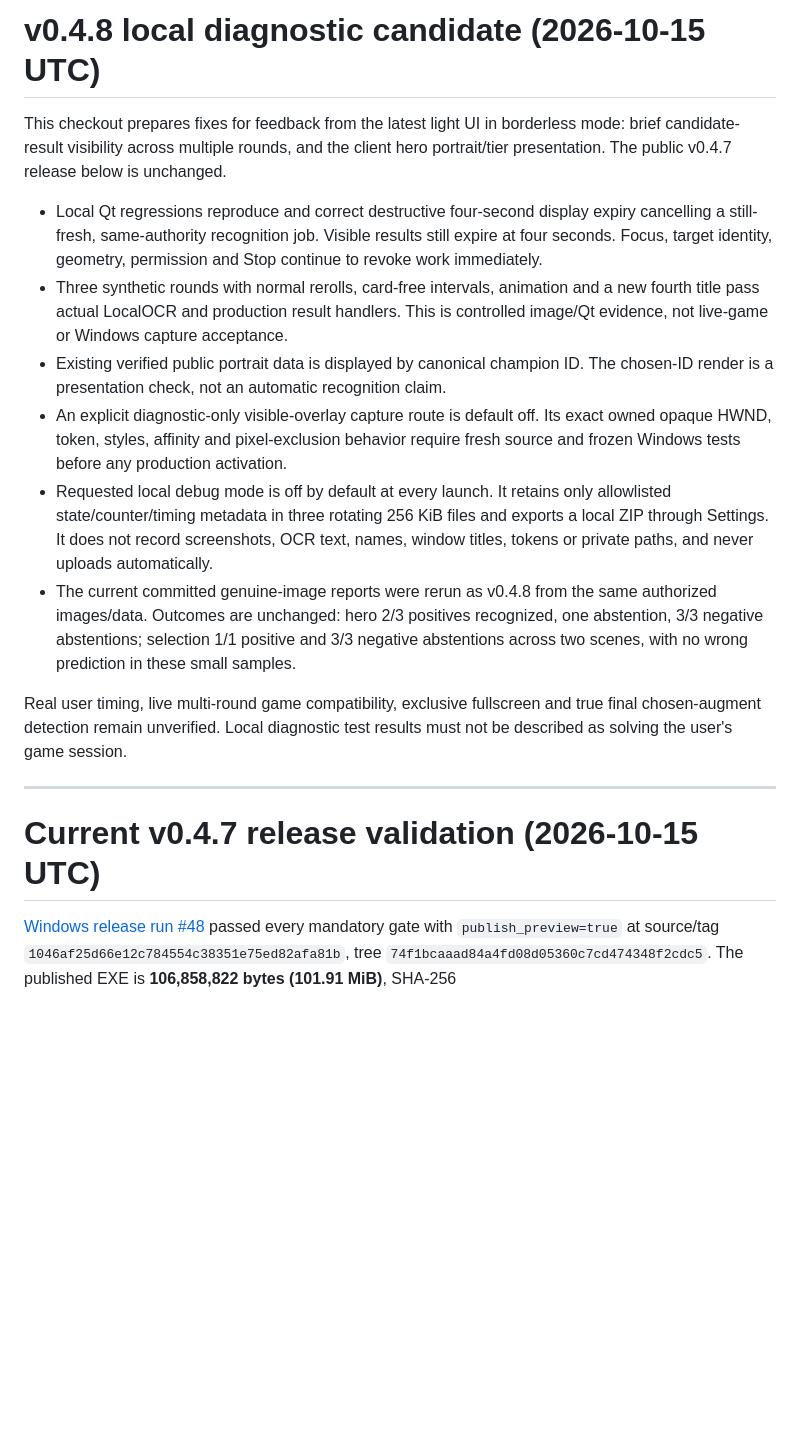
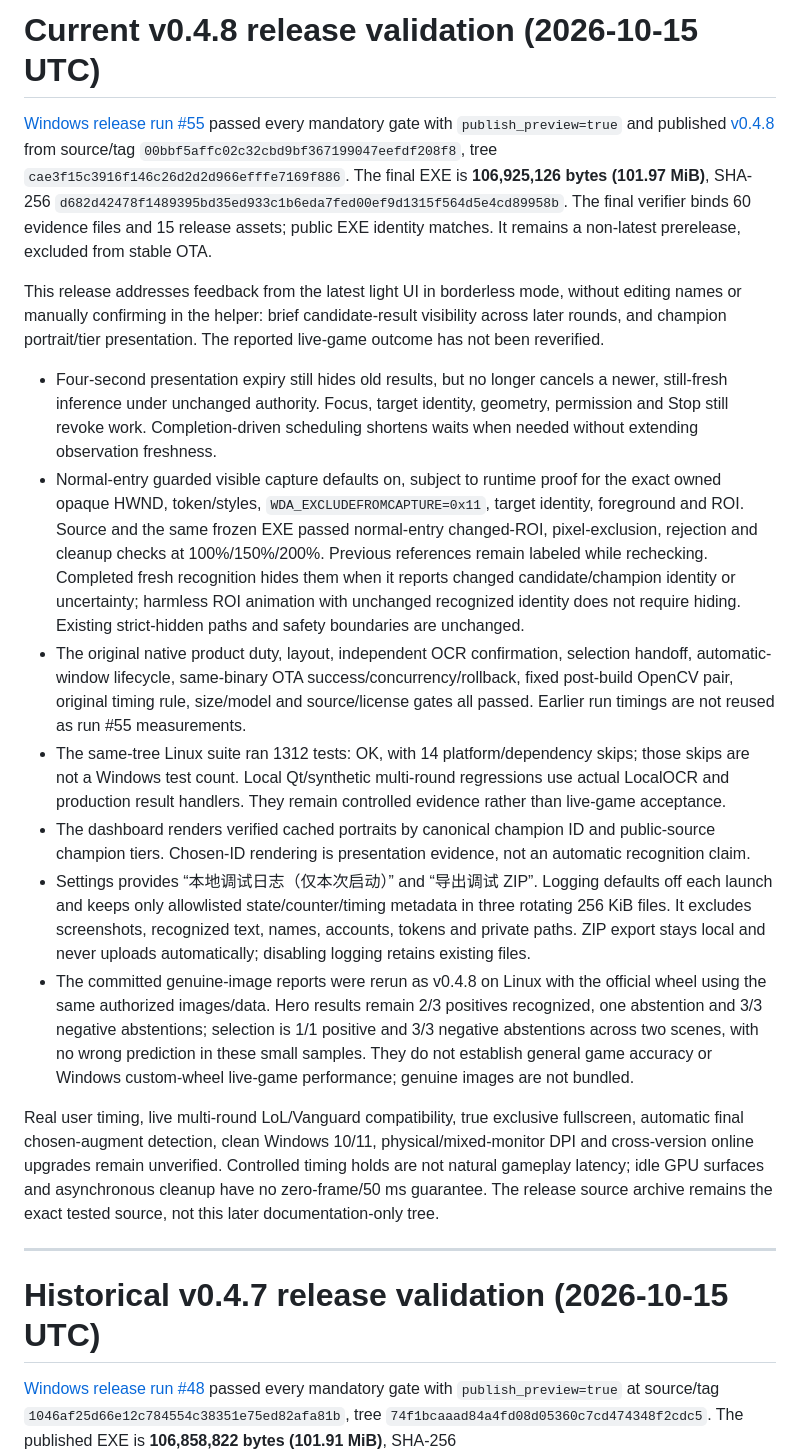
Before and after one commit to Junming-Liang/vga-aram-helper, a Markdown page: reports/VALIDATION.md, the part around the change. GitHub-like rendering; blank space fills up the shorter version.

Commit message:
Record v0.4.8 exact release validation and limits

```diff
--- a/reports/VALIDATION.md
+++ b/reports/VALIDATION.md
@@ -1,37 +1,58 @@
-# v0.4.8 local diagnostic candidate (2026-10-15 UTC)
+# Current v0.4.8 release validation (2026-10-15 UTC)
 
-This checkout prepares fixes for feedback from the latest light UI in borderless
-mode: brief candidate-result visibility across multiple rounds, and the client
-hero portrait/tier presentation. The public v0.4.7 release below is unchanged.
+[Windows release run #55](https://github.com/Junming-Liang/vga-aram-helper/actions/runs/38793233284) passed every mandatory gate with `publish_preview=true` and published [v0.4.8](https://github.com/Junming-Liang/vga-aram-helper/releases/tag/v0.4.8) from source/tag `00bbf5affc02c32cbd9bf367199047eefdf208f8`, tree `cae3f15c3916f146c26d2d2d966efffe7169f886`. The final EXE is **106,925,126 bytes (101.97 MiB)**, SHA-256 `d682d42478f1489395bd35ed933c1b6eda7fed00ef9d1315f564d5e4cd89958b`. The final verifier binds 60 evidence files and 15 release assets; public EXE identity matches. It remains a non-latest prerelease, excluded from stable OTA.
 
-- Local Qt regressions reproduce and correct destructive four-second display
-  expiry cancelling a still-fresh, same-authority recognition job. Visible results
-  still expire at four seconds. Focus, target identity, geometry, permission and
-  Stop continue to revoke work immediately.
-- Three synthetic rounds with normal rerolls, card-free intervals, animation and
-  a new fourth title pass actual LocalOCR and production result handlers. This is
-  controlled image/Qt evidence, not live-game or Windows capture acceptance.
-- Existing verified public portrait data is displayed by canonical champion ID.
-  The chosen-ID render is a presentation check, not an automatic recognition claim.
-- An explicit diagnostic-only visible-overlay capture route is default off. Its
-  exact owned opaque HWND, token, styles, affinity and pixel-exclusion behavior
-  require fresh source and frozen Windows tests before any production activation.
-- Requested local debug mode is off by default at every launch. It retains only
-  allowlisted state/counter/timing metadata in three rotating 256 KiB files and
-  exports a local ZIP through Settings. It does not record screenshots, OCR text,
-  names, window titles, tokens or private paths, and never uploads automatically.
-- The current committed genuine-image reports were rerun as v0.4.8 from the same
-  authorized images/data. Outcomes are unchanged: hero 2/3 positives recognized,
-  one abstention, 3/3 negative abstentions; selection 1/1 positive and 3/3 negative
-  abstentions across two scenes, with no wrong prediction in these small samples.
+This release addresses feedback from the latest light UI in borderless mode,
+without editing names or manually confirming in the helper: brief candidate-result visibility across
+later rounds, and champion portrait/tier presentation. The reported live-game
+outcome has not been reverified.
 
-Real user timing, live multi-round game compatibility, exclusive fullscreen and
-true final chosen-augment detection remain unverified. Local diagnostic test
-results must not be described as solving the user's game session.
+- Four-second presentation expiry still hides old results, but no longer cancels
+  a newer, still-fresh inference under unchanged authority. Focus, target identity,
+  geometry, permission and Stop still revoke work. Completion-driven scheduling
+  shortens waits when needed without extending observation freshness.
+- Normal-entry guarded visible capture defaults on, subject to runtime proof for
+  the exact owned opaque HWND, token/styles, `WDA_EXCLUDEFROMCAPTURE=0x11`, target
+  identity, foreground and ROI. Source and the same frozen EXE passed normal-entry
+  changed-ROI, pixel-exclusion, rejection and cleanup checks at 100%/150%/200%.
+  Previous references remain labeled while rechecking. Completed fresh recognition
+  hides them when it reports changed candidate/champion identity or uncertainty;
+  harmless ROI animation with unchanged recognized identity does not require
+  hiding. Existing strict-hidden paths and safety boundaries are unchanged.
+- The original native product duty, layout, independent OCR confirmation,
+  selection handoff, automatic-window lifecycle, same-binary OTA
+  success/concurrency/rollback, fixed post-build OpenCV pair, original timing
+  rule, size/model and source/license gates all passed. Earlier run timings are
+  not reused as run #55 measurements.
+- The same-tree Linux suite ran 1312 tests: OK, with 14 platform/dependency skips;
+  those skips are not a Windows test count. Local Qt/synthetic multi-round
+  regressions use actual LocalOCR and production result handlers. They remain
+  controlled evidence rather than live-game acceptance.
+- The dashboard renders verified cached portraits by canonical champion ID and
+  public-source champion tiers. Chosen-ID rendering is presentation evidence,
+  not an automatic recognition claim.
+- Settings provides “本地调试日志（仅本次启动）” and “导出调试 ZIP”. Logging defaults
+  off each launch and keeps only allowlisted state/counter/timing metadata in
+  three rotating 256 KiB files. It excludes screenshots, recognized text, names,
+  accounts, tokens and private paths. ZIP export stays local and never uploads
+  automatically; disabling logging retains existing files.
+- The committed genuine-image reports were rerun as v0.4.8 on Linux with the
+  official wheel using the same authorized images/data. Hero results remain
+  2/3 positives recognized, one abstention and 3/3 negative abstentions; selection
+  is 1/1 positive and 3/3 negative abstentions across two scenes, with no wrong
+  prediction in these small samples. They do not establish general game accuracy
+  or Windows custom-wheel live-game performance; genuine images are not bundled.
+
+Real user timing, live multi-round LoL/Vanguard compatibility, true exclusive
+fullscreen, automatic final chosen-augment detection, clean Windows 10/11,
+physical/mixed-monitor DPI and cross-version online upgrades remain unverified.
+Controlled timing holds are not natural gameplay latency; idle GPU surfaces and
+asynchronous cleanup have no zero-frame/50 ms guarantee. The release source
+archive remains the exact tested source, not this later documentation-only tree.
 
 ---
 
-# Current v0.4.7 release validation (2026-10-15 UTC)
+# Historical v0.4.7 release validation (2026-10-15 UTC)
 
 [Windows release run #48](https://github.com/Junming-Liang/vga-aram-helper/actions/runs/38707221941)
 passed every mandatory gate with `publish_preview=true` at source/tag
```
